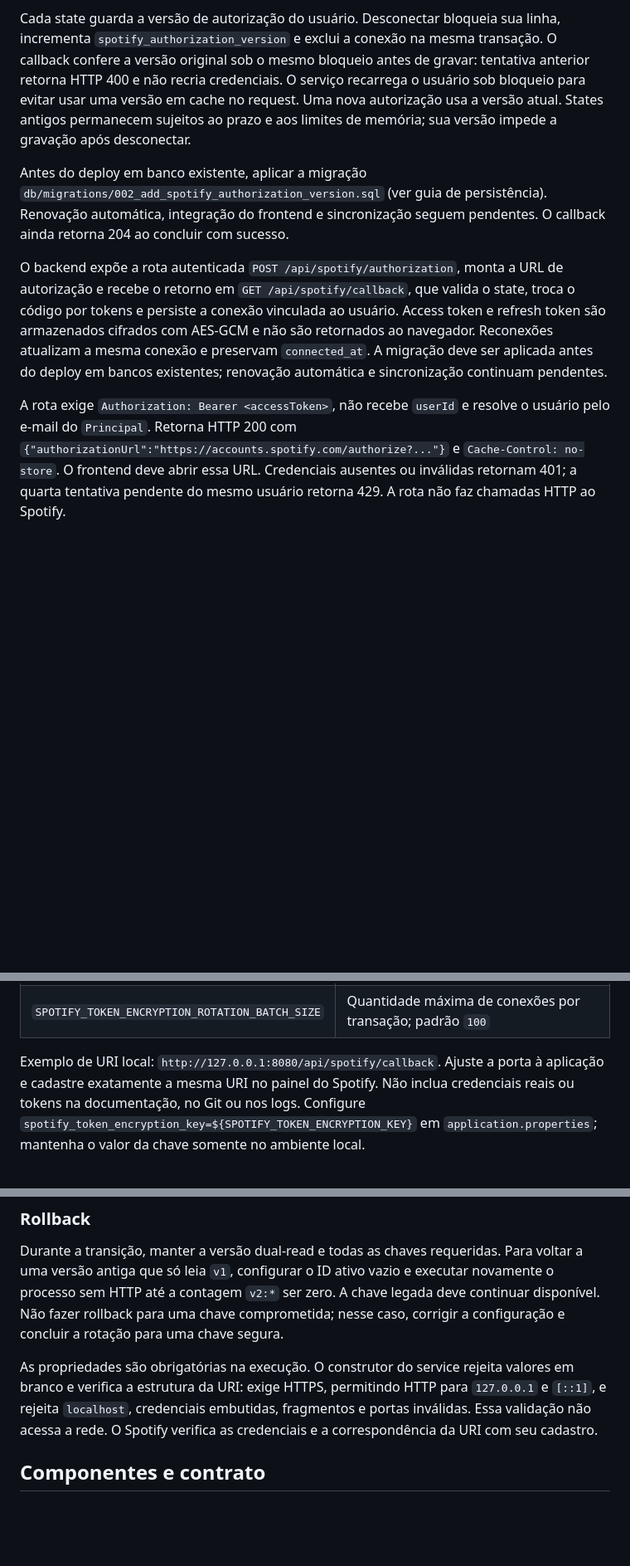
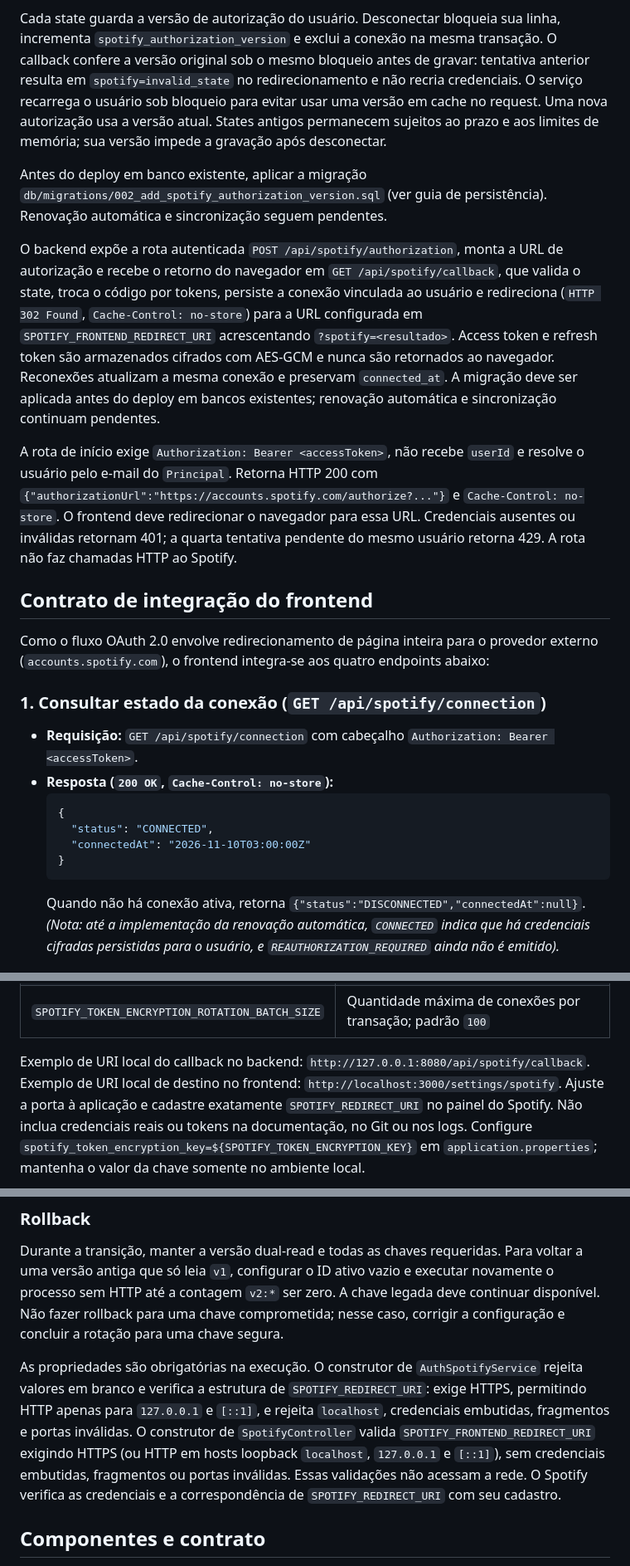
Before and after one commit to pablohcarmo/sonarfy, a Markdown page: docs/integrations/spotify.md, 3 parts joined by grey strips. Shown at 83% size. Rendered like a GitHub page; blank space fills up the shorter version.

````diff
--- a/docs/integrations/spotify.md
+++ b/docs/integrations/spotify.md
@@ -19,27 +19,47 @@ estão implementados neste fluxo.
 Cada state guarda a versão de autorização do usuário. Desconectar bloqueia sua
 linha, incrementa `spotify_authorization_version` e exclui a conexão na mesma
 transação. O callback confere a versão original sob o mesmo bloqueio antes de
-gravar: tentativa anterior retorna HTTP 400 e não recria credenciais. O serviço
-recarrega o usuário sob bloqueio para evitar usar uma versão em cache no request.
-Uma nova autorização usa a versão atual. States antigos permanecem sujeitos ao
-prazo e aos limites de memória; sua versão impede a gravação após desconectar.
+gravar: tentativa anterior resulta em `spotify=invalid_state` no redirecionamento e
+não recria credenciais. O serviço recarrega o usuário sob bloqueio para evitar usar
+uma versão em cache no request. Uma nova autorização usa a versão atual. States
+antigos permanecem sujeitos ao prazo e aos limites de memória; sua versão impede a
+gravação após desconectar.
 
 Antes do deploy em banco existente, aplicar a migração
 `db/migrations/002_add_spotify_authorization_version.sql` (ver guia de persistência).
-Renovação automática, integração do frontend e sincronização seguem pendentes.
-O callback ainda retorna 204 ao concluir com sucesso.
+Renovação automática e sincronização seguem pendentes.
 
 O backend expõe a rota autenticada `POST /api/spotify/authorization`, monta a URL
-de autorização e recebe o retorno em `GET /api/spotify/callback`, que valida o
-state, troca o código por tokens e persiste a conexão vinculada ao usuário.
-Access token e refresh token são armazenados cifrados com AES-GCM e não são
-retornados ao navegador. Reconexões atualizam a mesma conexão e preservam
-`connected_at`. A migração deve ser aplicada antes do deploy em bancos existentes;
-renovação automática e sincronização continuam pendentes.
+de autorização e recebe o retorno do navegador em `GET /api/spotify/callback`, que
+valida o state, troca o código por tokens, persiste a conexão vinculada ao usuário e
+redireciona (`HTTP 302 Found`, `Cache-Control: no-store`) para a URL configurada em
+`SPOTIFY_FRONTEND_REDIRECT_URI` acrescentando `?spotify=<resultado>`. Access token e
+refresh token são armazenados cifrados com AES-GCM e nunca são retornados ao navegador.
+Reconexões atualizam a mesma conexão e preservam `connected_at`. A migração deve ser
+aplicada antes do deploy em bancos existentes; renovação automática e sincronização
+continuam pendentes.
 
-A rota exige `Authorization: Bearer <accessToken>`, não recebe `userId` e resolve
+A rota de início exige `Authorization: Bearer <accessToken>`, não recebe `userId` e resolve
 o usuário pelo e-mail do `Principal`. Retorna HTTP 200 com
 `{"authorizationUrl":"https://accounts.spotify.com/authorize?..."}` e
-`Cache-Control: no-store`. O frontend deve abrir essa URL. Credenciais ausentes
-ou inválidas retornam 401; a quarta tentativa pendente do mesmo usuário retorna
-429. A rota não faz chamadas HTTP ao Spotify.
+`Cache-Control: no-store`. O frontend deve redirecionar o navegador para essa URL.
+Credenciais ausentes ou inválidas retornam 401; a quarta tentativa pendente do mesmo
+usuário retorna 429. A rota não faz chamadas HTTP ao Spotify.
+
+## Contrato de integração do frontend
+
+Como o fluxo OAuth 2.0 envolve redirecionamento de página inteira para o provedor
+externo (`accounts.spotify.com`), o frontend integra-se aos quatro endpoints abaixo:
+
+### 1. Consultar estado da conexão (`GET /api/spotify/connection`)
+- **Requisição:** `GET /api/spotify/connection` com cabeçalho `Authorization: Bearer <accessToken>`.
+- **Resposta (`200 OK`, `Cache-Control: no-store`):**
+  ```json
+  {
+    "status": "CONNECTED",
+    "connectedAt": "2026-11-10T03:00:00Z"
+  }
+  ```
+  Quando não há conexão ativa, retorna `{"status":"DISCONNECTED","connectedAt":null}`.
+  *(Nota: até a implementação da renovação automática, `CONNECTED` indica que há credenciais cifradas persistidas para o usuário, e `REAUTHORIZATION_REQUIRED` ainda não é emitido).*
+
@@ -146,8 +196,9 @@ Defina estas variáveis de ambiente na configuração de execução da aplicaç
 | `SPOTIFY_TOKEN_ENCRYPTION_ROTATION_ENABLED` | Habilita o processo operacional explícito; padrão `false` |
 | `SPOTIFY_TOKEN_ENCRYPTION_ROTATION_BATCH_SIZE` | Quantidade máxima de conexões por transação; padrão `100` |
 
-Exemplo de URI local: `http://127.0.0.1:8080/api/spotify/callback`.
-Ajuste a porta à aplicação e cadastre exatamente a mesma URI no painel do Spotify.
+Exemplo de URI local do callback no backend: `http://127.0.0.1:8080/api/spotify/callback`.
+Exemplo de URI local de destino no frontend: `http://localhost:3000/settings/spotify`.
+Ajuste a porta à aplicação e cadastre exatamente `SPOTIFY_REDIRECT_URI` no painel do Spotify.
 Não inclua credenciais reais ou tokens na documentação, no Git ou nos logs.
 Configure `spotify_token_encryption_key=${SPOTIFY_TOKEN_ENCRYPTION_KEY}` em
 `application.properties`; mantenha o valor da chave somente no ambiente local.
@@ -200,11 +251,14 @@ executar novamente o processo sem HTTP até a contagem `v2:*` ser zero. A chave
 legada deve continuar disponível. Não fazer rollback para uma chave comprometida;
 nesse caso, corrigir a configuração e concluir a rotação para uma chave segura.
 
-As propriedades são obrigatórias na execução. O construtor do service rejeita
-valores em branco e verifica a estrutura da URI: exige HTTPS, permitindo HTTP
-para `127.0.0.1` e `[::1]`, e rejeita `localhost`, credenciais embutidas,
-fragmentos e portas inválidas. Essa validação não acessa a rede.
-O Spotify verifica as credenciais e a correspondência da URI com seu cadastro.
+As propriedades são obrigatórias na execução. O construtor de `AuthSpotifyService`
+rejeita valores em branco e verifica a estrutura de `SPOTIFY_REDIRECT_URI`: exige
+HTTPS, permitindo HTTP apenas para `127.0.0.1` e `[::1]`, e rejeita `localhost`,
+credenciais embutidas, fragmentos e portas inválidas. O construtor de
+`SpotifyController` valida `SPOTIFY_FRONTEND_REDIRECT_URI` exigindo HTTPS (ou HTTP
+em hosts loopback `localhost`, `127.0.0.1` e `[::1]`), sem credenciais embutidas,
+fragmentos ou portas inválidas. Essas validações não acessam a rede.
+O Spotify verifica as credenciais e a correspondência de `SPOTIFY_REDIRECT_URI` com seu cadastro.
 
 ## Componentes e contrato
 
````
Also changed, not shown: other parts of docs/integrations/spotify.md (+61 -29 lines), README.md (+6 -4 lines).
